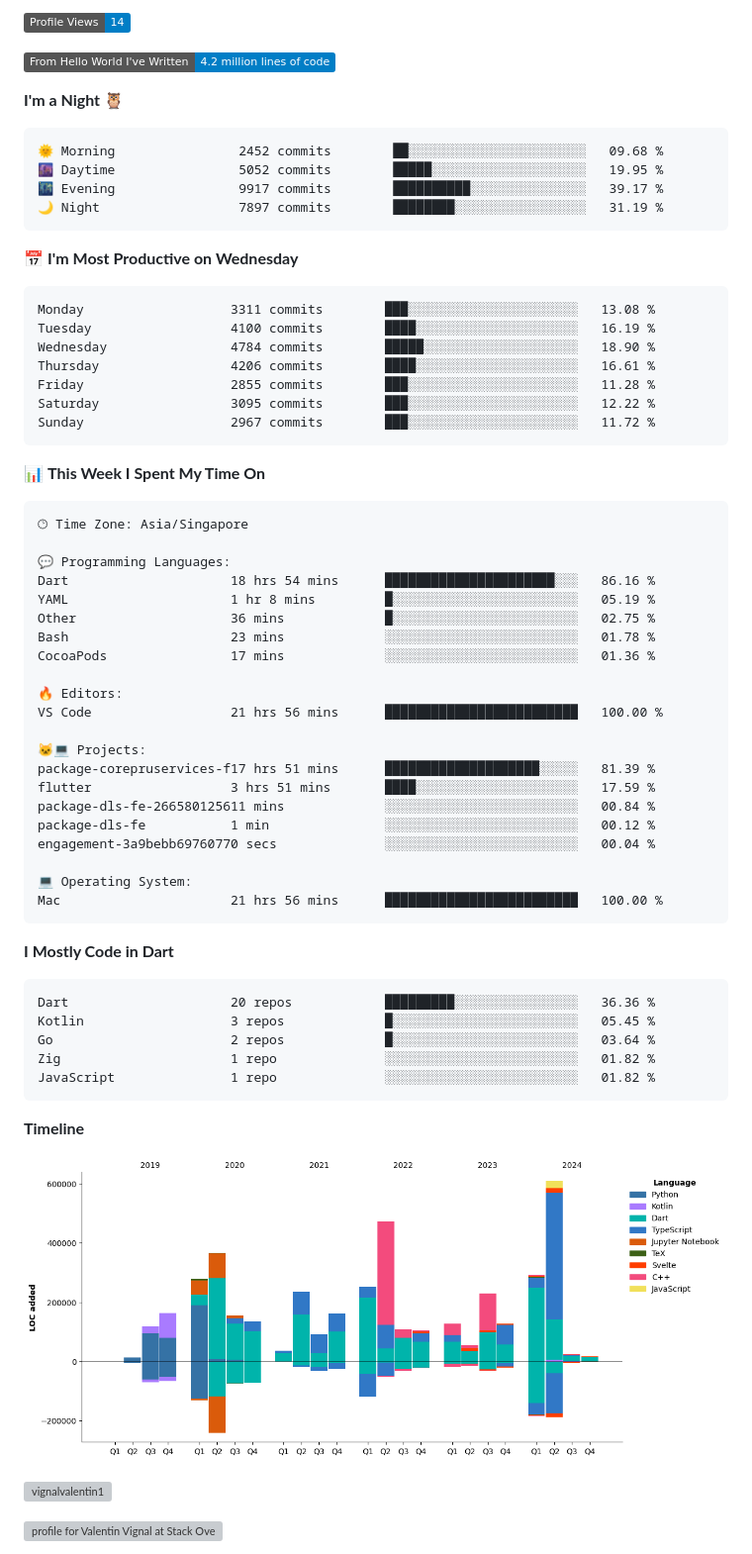
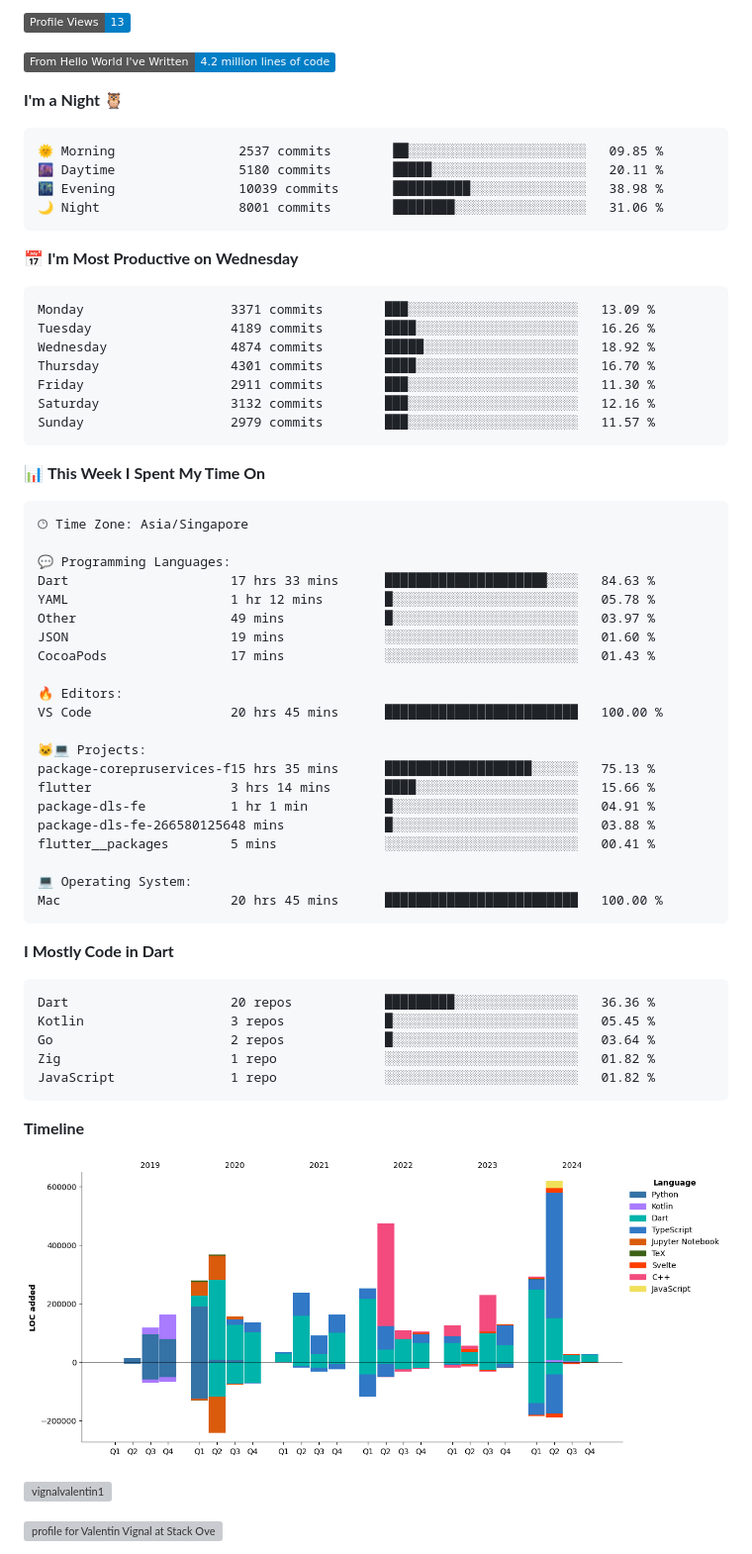
Before and after one commit to ValentinVignal/ValentinVignal, a Markdown page: README.md, the part around one of its changes. Shown at 99% size. Drawn GitHub-style; pictures changed too: assets/bar_graph.png; badges without logos; grey boxes are pictures that could not be loaded.

Commit message:
Updated with Dev Metrics

````diff
--- a/README.md
+++ b/README.md
@@ -23,26 +23,26 @@
 
-![Profile Views](http://img.shields.io/badge/Profile%20Views-14-blue)
+![Profile Views](http://img.shields.io/badge/Profile%20Views-13-blue)
 
 ![Lines of code](https://img.shields.io/badge/From%20Hello%20World%20I%27ve%20Written-4.2%20million%20lines%20of%20code-blue)
 
 **I'm a Night 🦉**
 
 ```text
-🌞 Morning                2452 commits        ██░░░░░░░░░░░░░░░░░░░░░░░   09.68 %
-🌆 Daytime                5052 commits        █████░░░░░░░░░░░░░░░░░░░░   19.95 %
-🌃 Evening                9917 commits        ██████████░░░░░░░░░░░░░░░   39.17 %
-🌙 Night                  7897 commits        ████████░░░░░░░░░░░░░░░░░   31.19 %
+🌞 Morning                2537 commits        ██░░░░░░░░░░░░░░░░░░░░░░░   09.85 %
+🌆 Daytime                5180 commits        █████░░░░░░░░░░░░░░░░░░░░   20.11 %
+🌃 Evening                10039 commits       ██████████░░░░░░░░░░░░░░░   38.98 %
+🌙 Night                  8001 commits        ████████░░░░░░░░░░░░░░░░░   31.06 %
 ```
 📅 **I'm Most Productive on Wednesday**
 
 ```text
-Monday                   3311 commits        ███░░░░░░░░░░░░░░░░░░░░░░   13.08 %
-Tuesday                  4100 commits        ████░░░░░░░░░░░░░░░░░░░░░   16.19 %
-Wednesday                4784 commits        █████░░░░░░░░░░░░░░░░░░░░   18.90 %
-Thursday                 4206 commits        ████░░░░░░░░░░░░░░░░░░░░░   16.61 %
-Friday                   2855 commits        ███░░░░░░░░░░░░░░░░░░░░░░   11.28 %
-Saturday                 3095 commits        ███░░░░░░░░░░░░░░░░░░░░░░   12.22 %
-Sunday                   2967 commits        ███░░░░░░░░░░░░░░░░░░░░░░   11.72 %
+Monday                   3371 commits        ███░░░░░░░░░░░░░░░░░░░░░░   13.09 %
+Tuesday                  4189 commits        ████░░░░░░░░░░░░░░░░░░░░░   16.26 %
+Wednesday                4874 commits        █████░░░░░░░░░░░░░░░░░░░░   18.92 %
+Thursday                 4301 commits        ████░░░░░░░░░░░░░░░░░░░░░   16.70 %
+Friday                   2911 commits        ███░░░░░░░░░░░░░░░░░░░░░░   11.30 %
+Saturday                 3132 commits        ███░░░░░░░░░░░░░░░░░░░░░░   12.16 %
+Sunday                   2979 commits        ███░░░░░░░░░░░░░░░░░░░░░░   11.57 %
 ```
 
 
@@ -52,24 +52,24 @@ Sunday                   2967 commits        ███░░░░░░░░
 🕑︎ Time Zone: Asia/Singapore
 
 💬 Programming Languages:
-Dart                     18 hrs 54 mins      ██████████████████████░░░   86.16 %
-YAML                     1 hr 8 mins         █░░░░░░░░░░░░░░░░░░░░░░░░   05.19 %
-Other                    36 mins             █░░░░░░░░░░░░░░░░░░░░░░░░   02.75 %
-Bash                     23 mins             ░░░░░░░░░░░░░░░░░░░░░░░░░   01.78 %
-CocoaPods                17 mins             ░░░░░░░░░░░░░░░░░░░░░░░░░   01.36 %
+Dart                     17 hrs 33 mins      █████████████████████░░░░   84.63 %
+YAML                     1 hr 12 mins        █░░░░░░░░░░░░░░░░░░░░░░░░   05.78 %
+Other                    49 mins             █░░░░░░░░░░░░░░░░░░░░░░░░   03.97 %
+JSON                     19 mins             ░░░░░░░░░░░░░░░░░░░░░░░░░   01.60 %
+CocoaPods                17 mins             ░░░░░░░░░░░░░░░░░░░░░░░░░   01.43 %
 
 🔥 Editors:
-VS Code                  21 hrs 56 mins      █████████████████████████   100.00 %
+VS Code                  20 hrs 45 mins      █████████████████████████   100.00 %
 
 🐱‍💻 Projects:
-package-corepruservices-f17 hrs 51 mins      ████████████████████░░░░░   81.39 %
-flutter                  3 hrs 51 mins       ████░░░░░░░░░░░░░░░░░░░░░   17.59 %
-package-dls-fe-266580125611 mins             ░░░░░░░░░░░░░░░░░░░░░░░░░   00.84 %
-package-dls-fe           1 min               ░░░░░░░░░░░░░░░░░░░░░░░░░   00.12 %
-engagement-3a9bebb69760770 secs              ░░░░░░░░░░░░░░░░░░░░░░░░░   00.04 %
+package-corepruservices-f15 hrs 35 mins      ███████████████████░░░░░░   75.13 %
+flutter                  3 hrs 14 mins       ████░░░░░░░░░░░░░░░░░░░░░   15.66 %
+package-dls-fe           1 hr 1 min          █░░░░░░░░░░░░░░░░░░░░░░░░   04.91 %
+package-dls-fe-266580125648 mins             █░░░░░░░░░░░░░░░░░░░░░░░░   03.88 %
+flutter__packages        5 mins              ░░░░░░░░░░░░░░░░░░░░░░░░░   00.41 %
 
 💻 Operating System:
-Mac                      21 hrs 56 mins      █████████████████████████   100.00 %
+Mac                      20 hrs 45 mins      █████████████████████████   100.00 %
 ```
 
 **I Mostly Code in Dart**
````
Also changed, not shown: other parts of README.md (+1 -1 lines).
